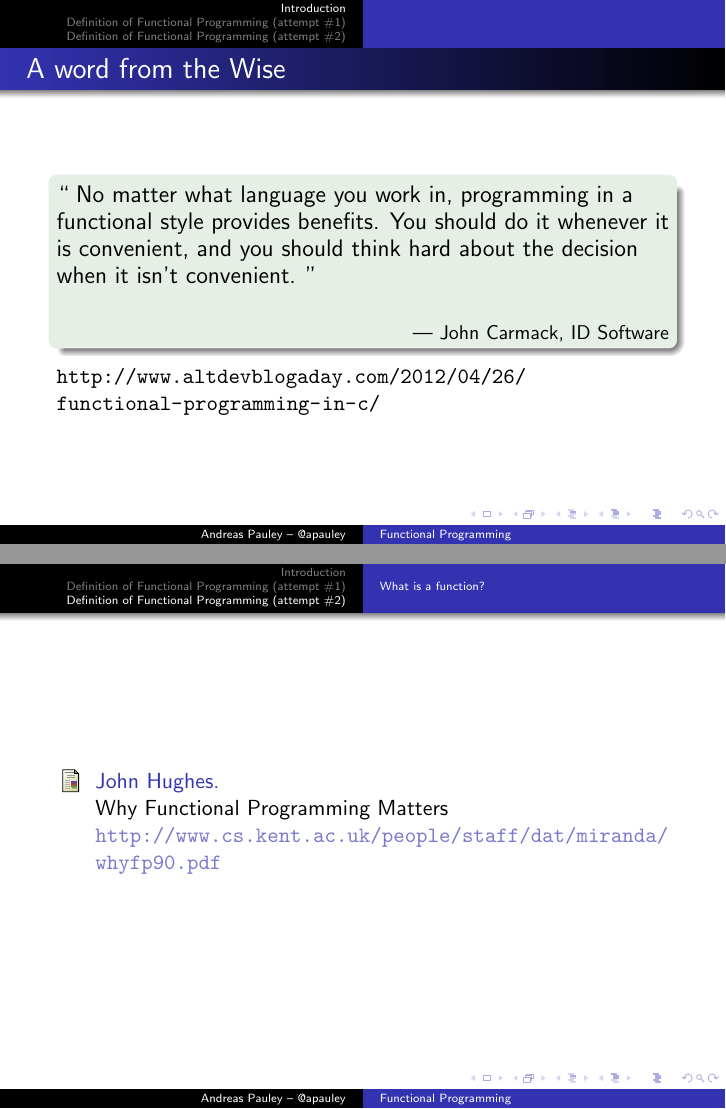
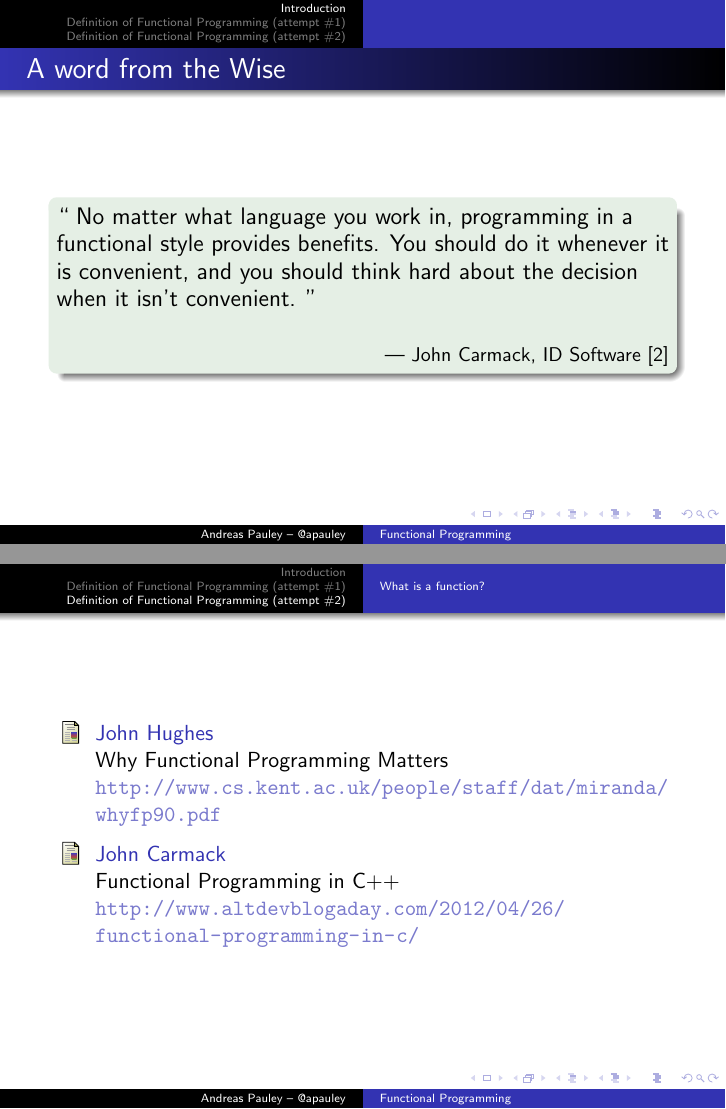
Before and after one commit to apauley/fp_presentation, LaTeX slides (fp_intro.tex): pages 5 and 20 of 20, joined at a grey line. Compiled offline with pdfLaTeX.

Commit message:
Add reference

```diff
--- a/fp_intro.tex
+++ b/fp_intro.tex
@@ -56,12 +56,8 @@ You should do it whenever it is convenient, and you
       should think hard about the decision when it isn’t convenient.
       ''}
     \vskip5mm
-  \hspace*\fill{\small--- John Carmack, ID Software}
+    \hspace*\fill{\small--- John Carmack, ID Software \cite{carmack}}
   \end{exampleblock}
-
-
-\url{http://www.altdevblogaday.com/2012/04/26/functional-programming-in-c/}
-
 \end{frame}
 
 \begin{frame}{Quake}
@@ -127,9 +123,13 @@ OK... so what exactly is a function?
 \begin{frame}[allowframebreaks]
   \begin{thebibliography}{10}
     \bibitem{whyfp}
-      John Hughes.
+      John Hughes
       \newblock Why Functional Programming Matters
       \newblock \url{http://www.cs.kent.ac.uk/people/staff/dat/miranda/whyfp90.pdf}
+    \bibitem{carmack}
+      John Carmack
+      \newblock Functional Programming in C++
+      \newblock \url{http://www.altdevblogaday.com/2012/04/26/functional-programming-in-c/}
   \end{thebibliography}
 \end{frame}
 
```
Also changed, not shown: fp_intro.tex (4 more changed lines). Lines whose indentation alone changed are shown as unchanged.
